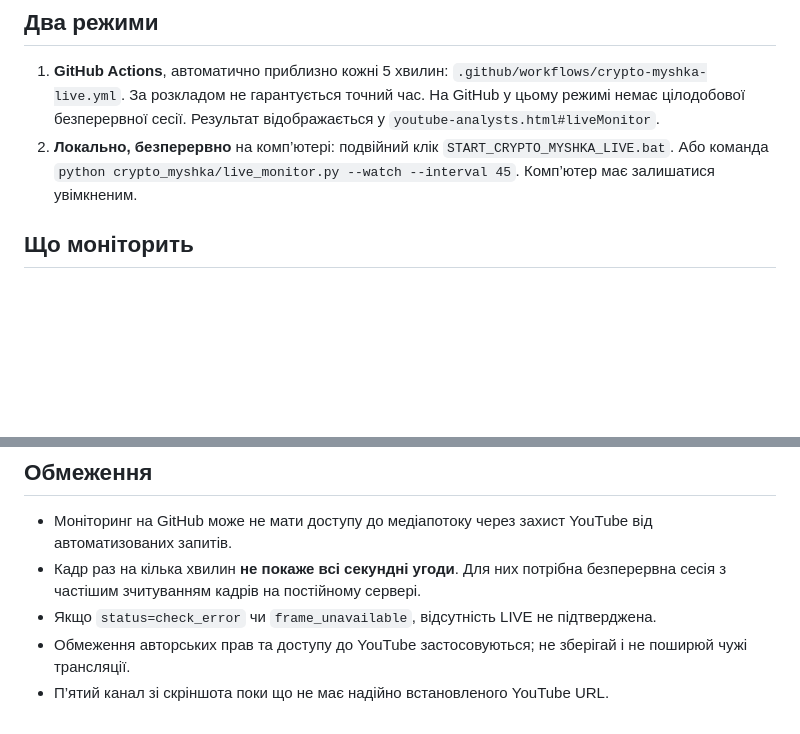
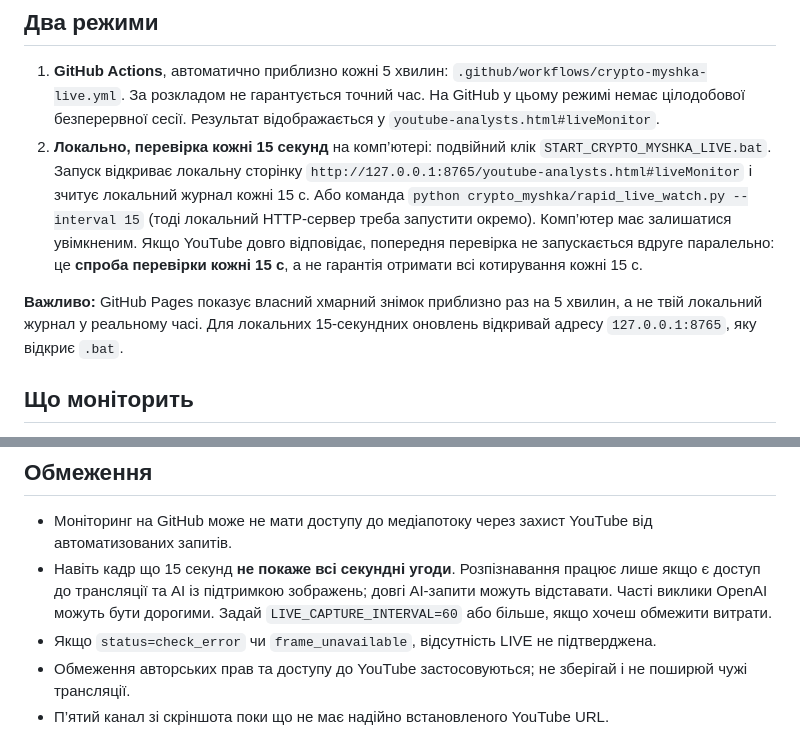
Before and after one commit to omeljanpadovcky-create/T, a Markdown page: crypto_myshka/LIVE_README_UA.md, 2 parts joined by grey strips. GitHub-like rendering; blank space fills up the shorter version.

Commit message:
Document actual 15-second local LIVE scans and local dashboard; distinguish GitHub cadence

```diff
--- a/crypto_myshka/LIVE_README_UA.md
+++ b/crypto_myshka/LIVE_README_UA.md
@@ -7,8 +7,9 @@
 1. **GitHub Actions**, автоматично приблизно кожні 5 хвилин: `.github/workflows/crypto-myshka-live.yml`.
    За розкладом не гарантується точний час. На GitHub у цьому режимі немає цілодобової безперервної сесії.
    Результат відображається у `youtube-analysts.html#liveMonitor`.
-2. **Локально, безперервно** на комп’ютері: подвійний клік `START_CRYPTO_MYSHKA_LIVE.bat`.
-   Або команда `python crypto_myshka/live_monitor.py --watch --interval 45`. Комп’ютер має залишатися увімкненим.
+2. **Локально, перевірка кожні 15 секунд** на комп’ютері: подвійний клік `START_CRYPTO_MYSHKA_LIVE.bat`. Запуск відкриває локальну сторінку `http://127.0.0.1:8765/youtube-analysts.html#liveMonitor` і зчитує локальний журнал кожні 15 с. Або команда `python crypto_myshka/rapid_live_watch.py --interval 15` (тоді локальний HTTP-сервер треба запустити окремо). Комп’ютер має залишатися увімкненим. Якщо YouTube довго відповідає, попередня перевірка не запускається вдруге паралельно: це **спроба перевірки кожні 15 с**, а не гарантія отримати всі котирування кожні 15 с.
+
+**Важливо:** GitHub Pages показує власний хмарний знімок приблизно раз на 5 хвилин, а не твій локальний журнал у реальному часі. Для локальних 15-секундних оновлень відкривай адресу `127.0.0.1:8765`, яку відкриє `.bat`.
 
 ## Що моніторить
 
@@ -30,7 +31,7 @@
 ## Обмеження
 
 - Моніторинг на GitHub може не мати доступу до медіапотоку через захист YouTube від автоматизованих запитів.
-- Кадр раз на кілька хвилин **не покаже всі секундні угоди**. Для них потрібна безперервна сесія з частішим зчитуванням кадрів на постійному сервері.
+- Навіть кадр що 15 секунд **не покаже всі секундні угоди**. Розпізнавання працює лише якщо є доступ до трансляції та AI із підтримкою зображень; довгі AI-запити можуть відставати. Часті виклики OpenAI можуть бути дорогими. Задай `LIVE_CAPTURE_INTERVAL=60` або більше, якщо хочеш обмежити витрати.
 - Якщо `status=check_error` чи `frame_unavailable`, відсутність LIVE не підтверджена.
 - Обмеження авторських прав та доступу до YouTube застосовуються; не зберігай і не поширюй чужі трансляції.
 - П’ятий канал зі скріншота поки що не має надійно встановленого YouTube URL.
```
